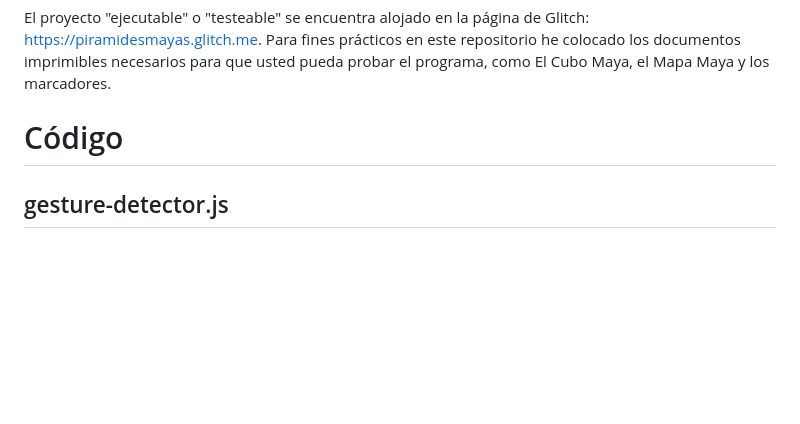
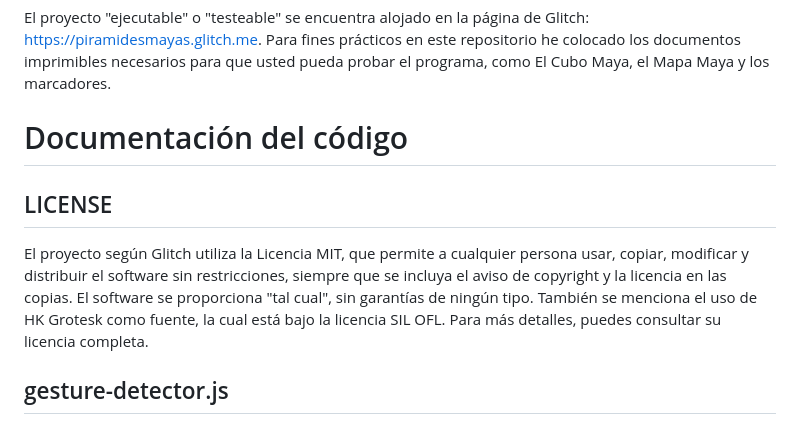
Before and after one commit to DanyBoy910/El-Cubo-Maya-templos-Mayas-con-Realidad-Aumentada, a Markdown page: Código/README.md, the part around the change. Drawn GitHub-style; blank space fills up the shorter version.

```diff
--- a/Código/README.md
+++ b/Código/README.md
@@ -1,7 +1,11 @@
 # Descripciones Generales
 El proyecto "ejecutable" o "testeable" se encuentra alojado en la página de Glitch: https://piramidesmayas.glitch.me. Para fines prácticos en este repositorio he colocado los documentos imprimibles necesarios para que usted pueda probar el programa, como El Cubo Maya, el Mapa Maya y los marcadores.
 
-# Código
+#  Documentación del código
+## LICENSE
+El proyecto según Glitch utiliza la Licencia MIT, que permite a cualquier persona usar, copiar, modificar y distribuir el software sin restricciones, siempre que se incluya el aviso de copyright y la licencia en las copias. El software se proporciona "tal cual", sin garantías de ningún tipo.
+También se menciona el uso de HK Grotesk como fuente, la cual está bajo la licencia SIL OFL. Para más detalles, puedes consultar su licencia completa.
+
 ## gesture-detector.js
 Este segmento de código no es mío, lo he modificado y puede ser encontrado en: https://github.com/fcor/arjs-gestures.
 
```
